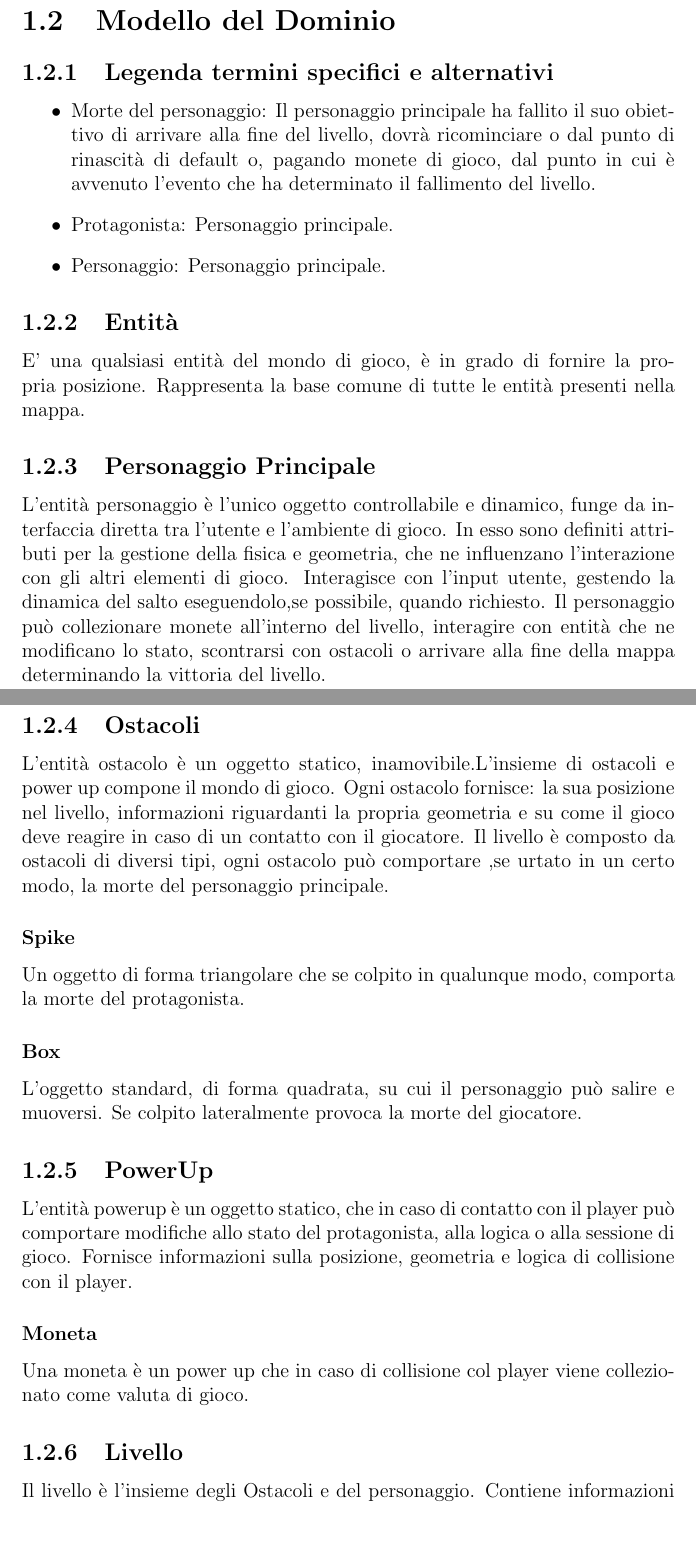
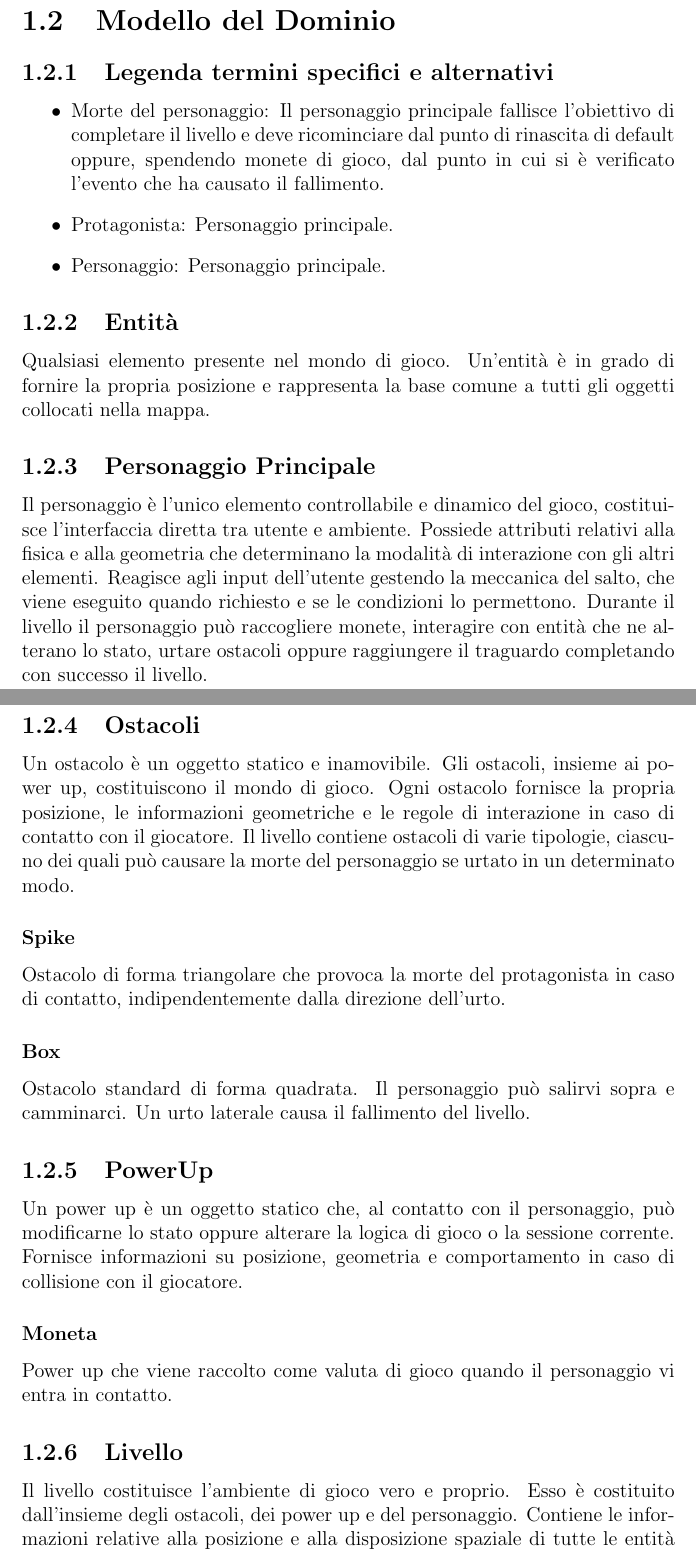
Before and after one commit to LucaLatini/RelazioneOOP, a LaTeX document (13-template.tex): two parts of pages 5 and 6 of 31, joined at a grey line, cut so that both start at the same text, the shorter picture padded with empty space. Compiled offline with pdfLaTeX.

Commit message:
modifiche alla sezione 1.2

```diff
--- a/13-template.tex
+++ b/13-template.tex
@@ -81,42 +81,40 @@ ma senza perderne le ispirazioni principali.
 
 \subsection{Legenda termini specifici e alternativi}
 \begin{itemize}
-	\item Morte del personaggio: Il personaggio principale ha fallito il suo obiettivo di arrivare alla fine del livello, dovrà ricominciare
-	o dal punto di rinascità di default o, pagando monete di gioco, dal punto in cui è avvenuto l'evento che ha determinato il fallimento del livello.
+	\item Morte del personaggio: Il personaggio principale fallisce l'obiettivo di completare il livello e deve ricominciare dal punto di rinascita di default oppure, spendendo monete di gioco, dal punto in cui si è verificato l'evento che ha causato il fallimento.
 	\item Protagonista: Personaggio principale.
 	\item Personaggio: Personaggio principale.
 \end{itemize}
 
 \subsection{Entità }
-E' una qualsiasi entità del mondo di gioco, è in grado di fornire la propria posizione. Rappresenta la base comune di tutte le entità presenti nella mappa.
+Qualsiasi elemento presente nel mondo di gioco. Un'entità è in grado di fornire la propria posizione e rappresenta la base comune a tutti gli oggetti collocati nella mappa.
 
 \subsection{Personaggio Principale}
-L'entità personaggio è l'unico oggetto controllabile e dinamico, funge da interfaccia diretta tra l'utente e l'ambiente di gioco.
-In esso sono definiti attributi per la gestione della fisica e geometria, che ne influenzano l'interazione con gli altri elementi di gioco.
-Interagisce con l'input utente, gestendo la dinamica del salto eseguendolo,se possibile, quando richiesto.
-Il personaggio può collezionare monete all'interno del livello, interagire con entità che ne modificano lo stato, scontrarsi con ostacoli o arrivare alla fine della mappa determinando la vittoria del livello.
+Il personaggio è l'unico elemento controllabile e dinamico del gioco, costituisce l'interfaccia diretta tra utente e ambiente.
+Possiede attributi relativi alla fisica e alla geometria che determinano la modalità di interazione con gli altri elementi.
+Reagisce agli input dell'utente gestendo la meccanica del salto, che viene eseguito quando richiesto e se le condizioni lo permettono.
+Durante il livello il personaggio può raccogliere monete, interagire con entità che ne alterano lo stato, urtare ostacoli oppure raggiungere il traguardo completando con successo il livello.
 %
 \subsection{Ostacoli}
-L'entità ostacolo è un oggetto statico, inamovibile.L'insieme di ostacoli e power up compone il mondo di gioco.
-Ogni ostacolo fornisce: la sua posizione nel livello, informazioni riguardanti la propria geometria e su come il gioco deve reagire in caso di un contatto con il giocatore.
-Il livello è composto da ostacoli di diversi tipi, ogni ostacolo può comportare ,se urtato in un certo modo, la morte del personaggio principale.
+Un ostacolo è un oggetto statico e inamovibile. Gli ostacoli, insieme ai power up, costituiscono il mondo di gioco.
+Ogni ostacolo fornisce la propria posizione, le informazioni geometriche e le regole di interazione in caso di contatto con il giocatore.
+Il livello contiene ostacoli di varie tipologie, ciascuno dei quali può causare la morte del personaggio se urtato in un determinato modo.
 %
 \subsubsection{Spike}
-Un oggetto di forma triangolare che se colpito in qualunque modo, comporta la morte del protagonista.
+Ostacolo di forma triangolare che provoca la morte del protagonista in caso di contatto, indipendentemente dalla direzione dell'urto.
 %
 \subsubsection{Box}
-L'oggetto standard, di forma quadrata, su cui il personaggio può salire e muoversi. Se colpito lateralmente provoca la morte del giocatore.
+Ostacolo standard di forma quadrata. Il personaggio può salirvi sopra e camminarci. Un urto laterale causa il fallimento del livello.
 %
 \subsection{PowerUp}
-L'entità powerup è un oggetto statico, che in caso di contatto con il player può comportare modifiche allo stato del protagonista, alla logica o alla sessione di gioco.
-Fornisce informazioni sulla posizione, geometria e logica di collisione con il player.
+Un power up è un oggetto statico che, al contatto con il personaggio, può modificarne lo stato oppure alterare la logica di gioco o la sessione corrente.
+Fornisce informazioni su posizione, geometria e comportamento in caso di collisione con il giocatore.
 %
 \subsubsection{Moneta}
-Una moneta è un power up che in caso di collisione col player viene collezionato come valuta di gioco.
+Power up che viene raccolto come valuta di gioco quando il personaggio vi entra in contatto.
 %
 \subsection{Livello}
-Il livello è l'insieme degli Ostacoli e del personaggio. Contiene informazioni sulla posizione e sulla disposizione spaziale delle varie entità nel mondo di gioco.
-
+Il livello costituisce l'ambiente di gioco vero e proprio. Esso è costituito dall'insieme degli ostacoli, dei power up e del personaggio. Contiene le informazioni relative alla posizione e alla disposizione spaziale di tutte le entità nel mondo di gioco.
 
 \includegraphics[width=\textwidth]{img/analisiUml.png}
 
```
